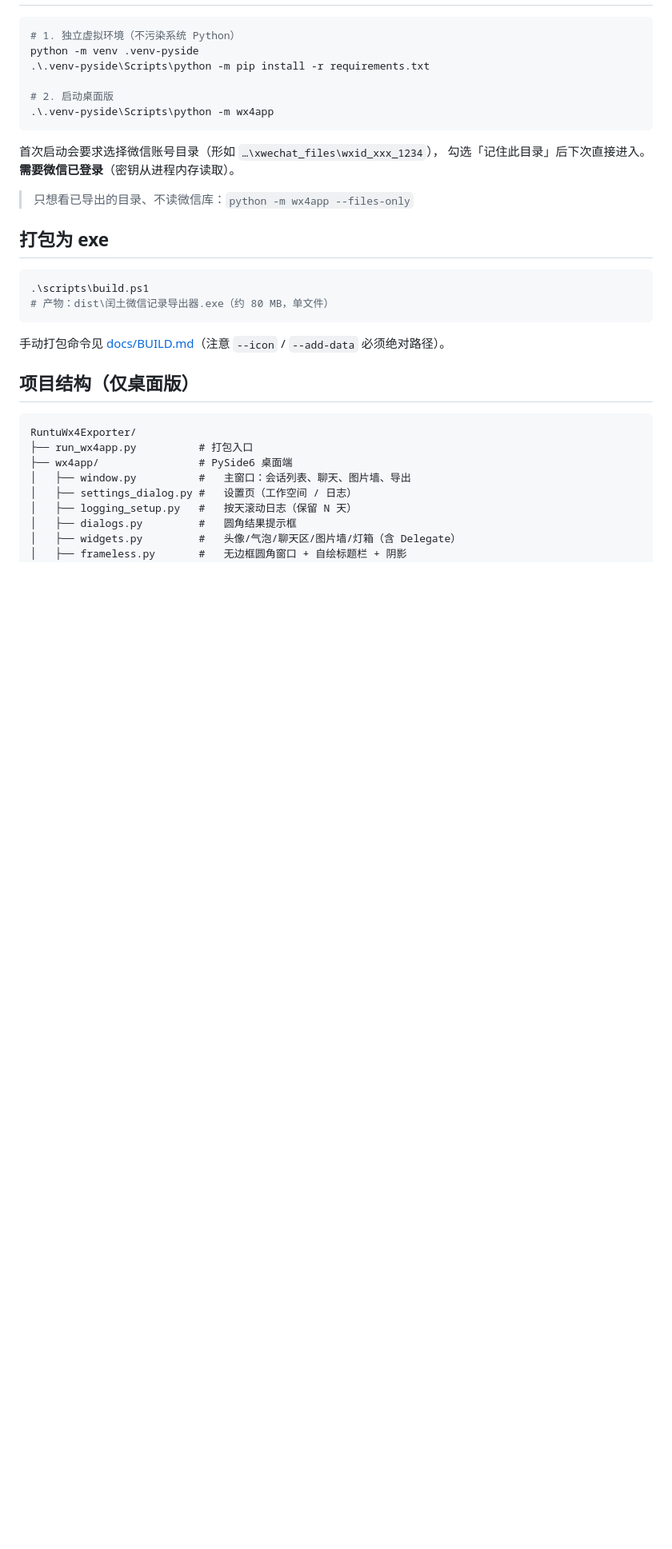
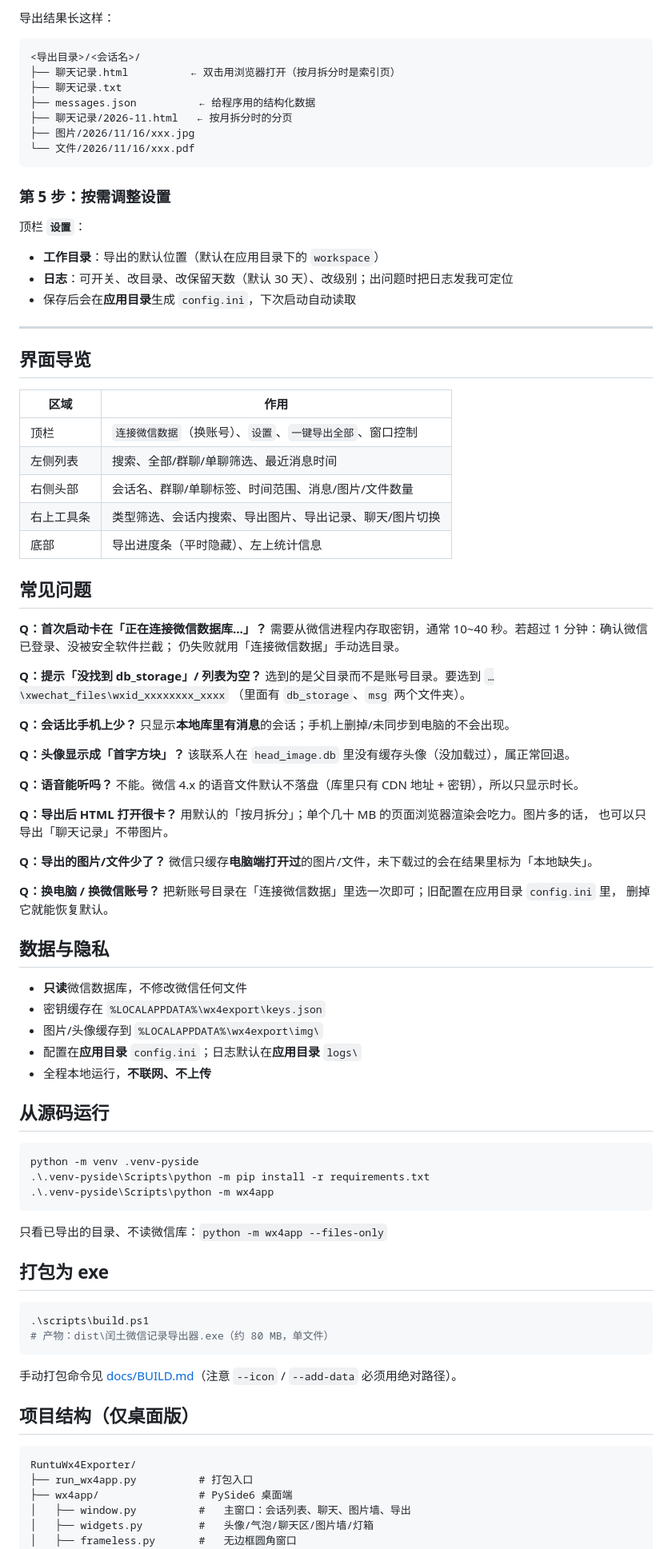
Before and after one commit to DiDi516/RuntuWx4Exporter, a Markdown page: README.md, the part around one of its changes. Shown at 80% size. Drawn GitHub-style; blank space fills up the shorter version.

````diff
--- a/README.md
+++ b/README.md
@@ -34,17 +70,82 @@
+导出结果长这样：
+
+```
+<导出目录>/<会话名>/
+├── 聊天记录.html          ← 双击用浏览器打开（按月拆分时是索引页）
+├── 聊天记录.txt
+├── messages.json          ← 给程序用的结构化数据
+├── 聊天记录/2026-11.html   ← 按月拆分时的分页
+├── 图片/2026/11/16/xxx.jpg
+└── 文件/2026/11/16/xxx.pdf
+```
+
+### 第 5 步：按需调整设置
+
+顶栏 **`设置`**：
+
+- **工作目录**：导出的默认位置（默认在应用目录下的 `workspace`）
+- **日志**：可开关、改目录、改保留天数（默认 30 天）、改级别；出问题时把日志发我可定位
+- 保存后会在**应用目录**生成 `config.ini`，下次启动自动读取
+
+---
+
+## 界面导览
+
+| 区域 | 作用 |
+|---|---|
+| 顶栏 | `连接微信数据`（换账号）、`设置`、`一键导出全部`、窗口控制 |
+| 左侧列表 | 搜索、全部/群聊/单聊筛选、最近消息时间 |
+| 右侧头部 | 会话名、群聊/单聊标签、时间范围、消息/图片/文件数量 |
+| 右上工具条 | 类型筛选、会话内搜索、导出图片、导出记录、聊天/图片切换 |
+| 底部 | 导出进度条（平时隐藏）、左上统计信息 |
+
+## 常见问题
+
+**Q：首次启动卡在「正在连接微信数据库…」？**
+需要从微信进程内存取密钥，通常 10~40 秒。若超过 1 分钟：确认微信已登录、没被安全软件拦截；
+仍失败就用「连接微信数据」手动选目录。
+
+**Q：提示「没找到 db_storage」/ 列表为空？**
+选到的是父目录而不是账号目录。要选到 `…\xwechat_files\wxid_xxxxxxxx_xxxx`
+（里面有 `db_storage`、`msg` 两个文件夹）。
+
+**Q：会话比手机上少？**
+只显示**本地库里有消息**的会话；手机上删掉/未同步到电脑的不会出现。
+
+**Q：头像显示成「首字方块」？**
+该联系人在 `head_image.db` 里没有缓存头像（没加载过），属正常回退。
+
+**Q：语音能听吗？**
+不能。微信 4.x 的语音文件默认不落盘（库里只有 CDN 地址 + 密钥），所以只显示时长。
+
+**Q：导出后 HTML 打开很卡？**
+用默认的「按月拆分」；单个几十 MB 的页面浏览器渲染会吃力。图片多的话，
+也可以只导出「聊天记录」不带图片。
+
+**Q：导出的图片/文件少了？**
+微信只缓存**电脑端打开过**的图片/文件，未下载过的会在结果里标为「本地缺失」。
+
+**Q：换电脑 / 换微信账号？**
+把新账号目录在「连接微信数据」里选一次即可；旧配置在应用目录 `config.ini` 里，
+删掉它就能恢复默认。
+
+## 数据与隐私
+
+- **只读**微信数据库，不修改微信任何文件
+- 密钥缓存在 `%LOCALAPPDATA%\wx4export\keys.json`
+- 图片/头像缓存到 `%LOCALAPPDATA%\wx4export\img\`
+- 配置在**应用目录** `config.ini`；日志默认在**应用目录** `logs\`
+- 全程本地运行，**不联网、不上传**
+
+## 从源码运行
 
 ```powershell
-# 1. 独立虚拟环境（不污染系统 Python）
 python -m venv .venv-pyside
 .\.venv-pyside\Scripts\python -m pip install -r requirements.txt
-
-# 2. 启动桌面版
 .\.venv-pyside\Scripts\python -m wx4app
 ```
 
-首次启动会要求选择微信账号目录（形如 `…\xwechat_files\wxid_xxx_1234`），
-勾选「记住此目录」后下次直接进入。**需要微信已登录**（密钥从进程内存读取）。
-
-> 只想看已导出的目录、不读微信库：`python -m wx4app --files-only`
+只看已导出的目录、不读微信库：`python -m wx4app --files-only`
 
 ## 打包为 exe
 
@@ -53,7 +154,7 @@ python -m venv .venv-pyside
 # 产物：dist\闰土微信记录导出器.exe（约 80 MB，单文件）
 ```
 
-手动打包命令见 [docs/BUILD.md](docs/BUILD.md)（注意 `--icon` / `--add-data` 必须绝对路径）。
+手动打包命令见 [docs/BUILD.md](docs/BUILD.md)（注意 `--icon` / `--add-data` 必须用绝对路径）。
 
 ## 项目结构（仅桌面版）
 
@@ -62,9 +163,6 @@ RuntuWx4Exporter/
 ├── run_wx4app.py          # 打包入口
 ├── wx4app/                # PySide6 桌面端
 │   ├── window.py          #   主窗口：会话列表、聊天、图片墙、导出
-│   ├── settings_dialog.py #   设置页（工作空间 / 日志）
-│   ├── logging_setup.py   #   按天滚动日志（保留 N 天）
-│   ├── dialogs.py         #   圆角结果提示框
-│   ├── widgets.py         #   头像/气泡/聊天区/图片墙/灯箱（含 Delegate）
-│   ├── frameless.py       #   无边框圆角窗口 + 自绘标题栏 + 阴影
+│   ├── widgets.py         #   头像/气泡/聊天区/图片墙/灯箱
+│   ├── frameless.py       #   无边框圆角窗口
 │   ├── setup.py           #   启动前「连接微信数据」页
````
Also changed, not shown: other parts of README.md (+75 -58 lines), docs/images/connect.png (added).
